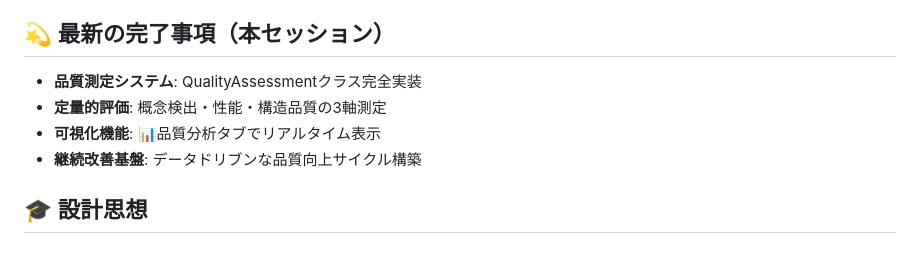
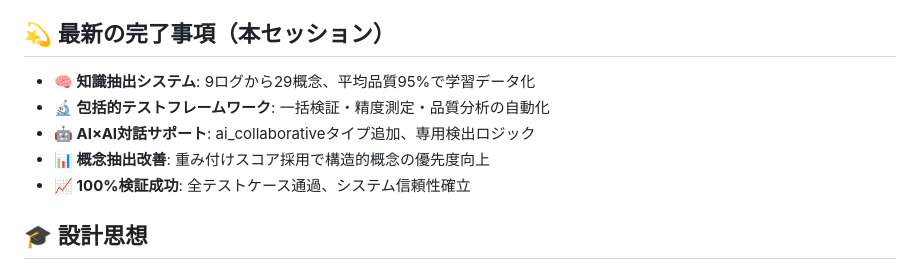
Before and after one commit to dvcampanula/structured-dialogue-tools, a Markdown page: docs/LATEST_SESSION.md, the part around the change. GitHub-like rendering.

```diff
--- a/docs/LATEST_SESSION.md
+++ b/docs/LATEST_SESSION.md
@@ -71,10 +71,11 @@ npm run experiment:ai        # Before/After実験
 - APIエンドポイントの準備
 
 ## 💫 最新の完了事項（本セッション）
-- **品質測定システム**: QualityAssessmentクラス完全実装
-- **定量的評価**: 概念検出・性能・構造品質の3軸測定
-- **可視化機能**: 📊品質分析タブでリアルタイム表示
-- **継続改善基盤**: データドリブンな品質向上サイクル構築
+- **🧠 知識抽出システム**: 9ログから29概念、平均品質95%で学習データ化
+- **🔬 包括的テストフレームワーク**: 一括検証・精度測定・品質分析の自動化
+- **🤖 AI×AI対話サポート**: ai_collaborativeタイプ追加、専用検出ロジック
+- **📊 概念抽出改善**: 重み付けスコア採用で構造的概念の優先度向上
+- **📈 100%検証成功**: 全テストケース通過、システム信頼性確立
 
 ## 🎓 設計思想
 
```
Also changed, not shown: docs/DEVELOPMENT_LOG.md (+55 -0 lines).
